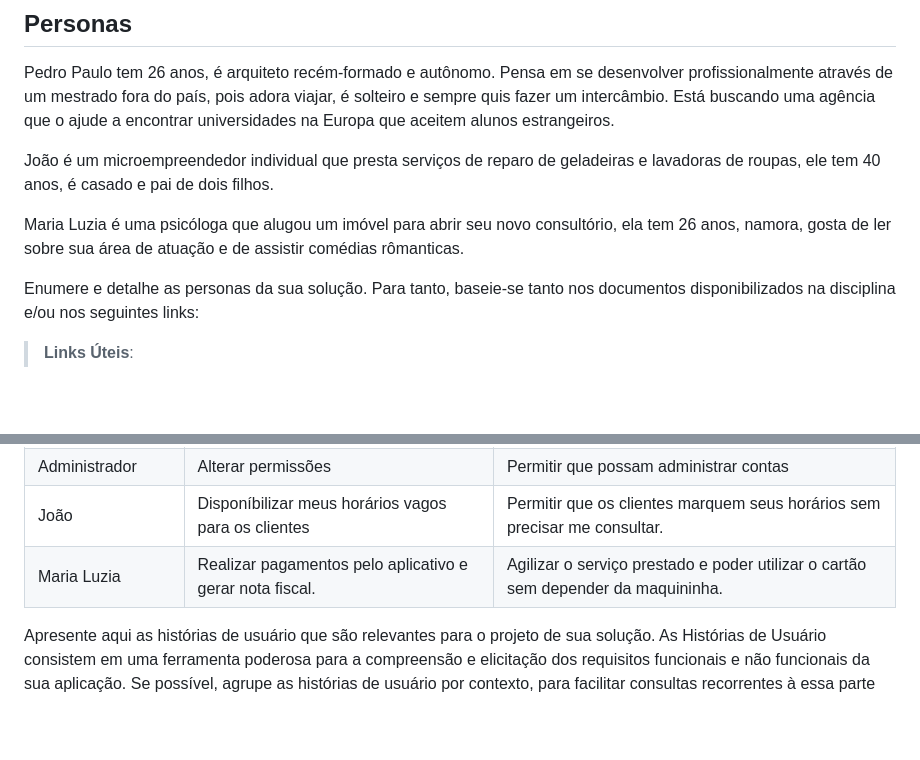
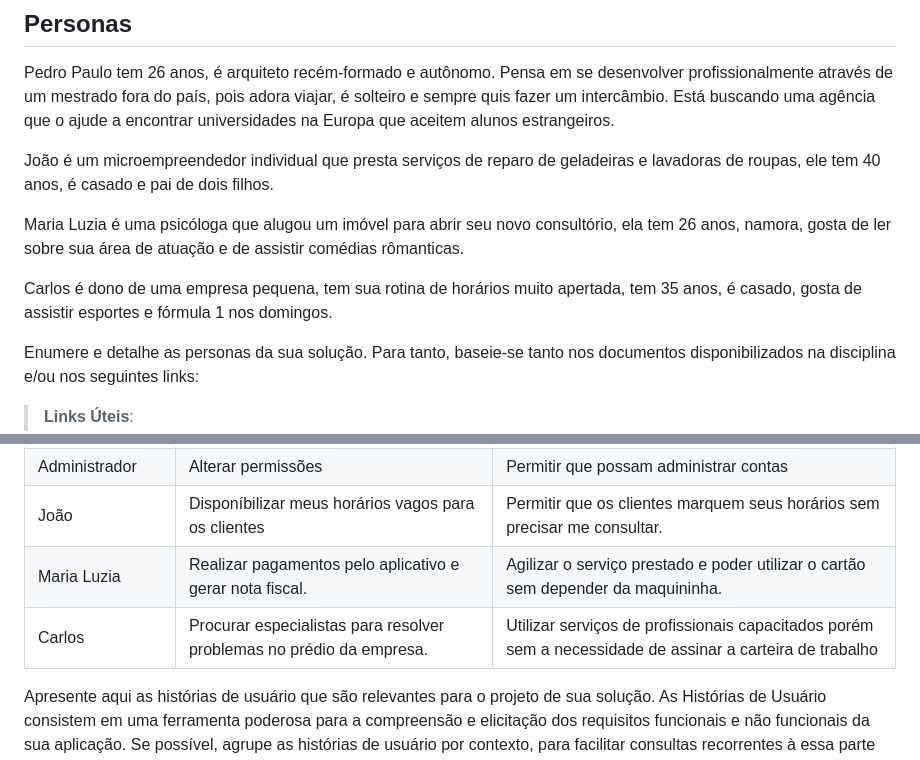
Before and after one commit to ICEI-PUC-Minas-PMV-SI/pmv-si-2023-2-pe1-t2-house-hero, a Markdown page: docs/especification.md, 2 parts joined by grey strips. Drawn GitHub-style; blank space fills up the shorter version.

```diff
--- a/docs/especification.md
+++ b/docs/especification.md
@@ -11,6 +11,8 @@ Pedro Paulo tem 26 anos, é arquiteto recém-formado e autônomo. Pensa em se de
 João é um microempreendedor individual que presta serviços de reparo de geladeiras e lavadoras de roupas, ele tem 40 anos, é casado e pai de dois filhos.
 
 Maria Luzia é uma psicóloga que alugou um imóvel para abrir seu novo consultório, ela tem 26 anos, namora, gosta de ler sobre sua área de atuação e de assistir comédias rômanticas.
+
+Carlos é dono de uma empresa pequena, tem sua rotina de horários muito apertada, tem 35 anos, é casado, gosta de assistir esportes e fórmula 1 nos domingos.
 
 Enumere e detalhe as personas da sua solução. Para tanto, baseie-se tanto nos documentos disponibilizados na disciplina e/ou nos seguintes links:
 
@@ -34,6 +36,7 @@ Com base na análise das personas forma identificadas as seguintes histórias de
 |Administrador       | Alterar permissões                 | Permitir que possam administrar contas |
 |João       | Disponíbilizar meus horários vagos para os clientes               | Permitir que os clientes marquem seus horários sem precisar me consultar. |
 |Maria Luzia       | Realizar pagamentos pelo aplicativo e gerar nota fiscal.              | Agilizar o serviço prestado e poder utilizar o cartão sem depender da maquininha. |
+|Carlos       | Procurar especialistas para resolver problemas no prédio da empresa.               | Utilizar serviços de profissionais capacitados porém sem a necessidade de assinar a carteira de trabalho |
 
 Apresente aqui as histórias de usuário que são relevantes para o projeto de sua solução. As Histórias de Usuário consistem em uma ferramenta poderosa para a compreensão e elicitação dos requisitos funcionais e não funcionais da sua aplicação. Se possível, agrupe as histórias de usuário por contexto, para facilitar consultas recorrentes à essa parte do documento.
 
```
